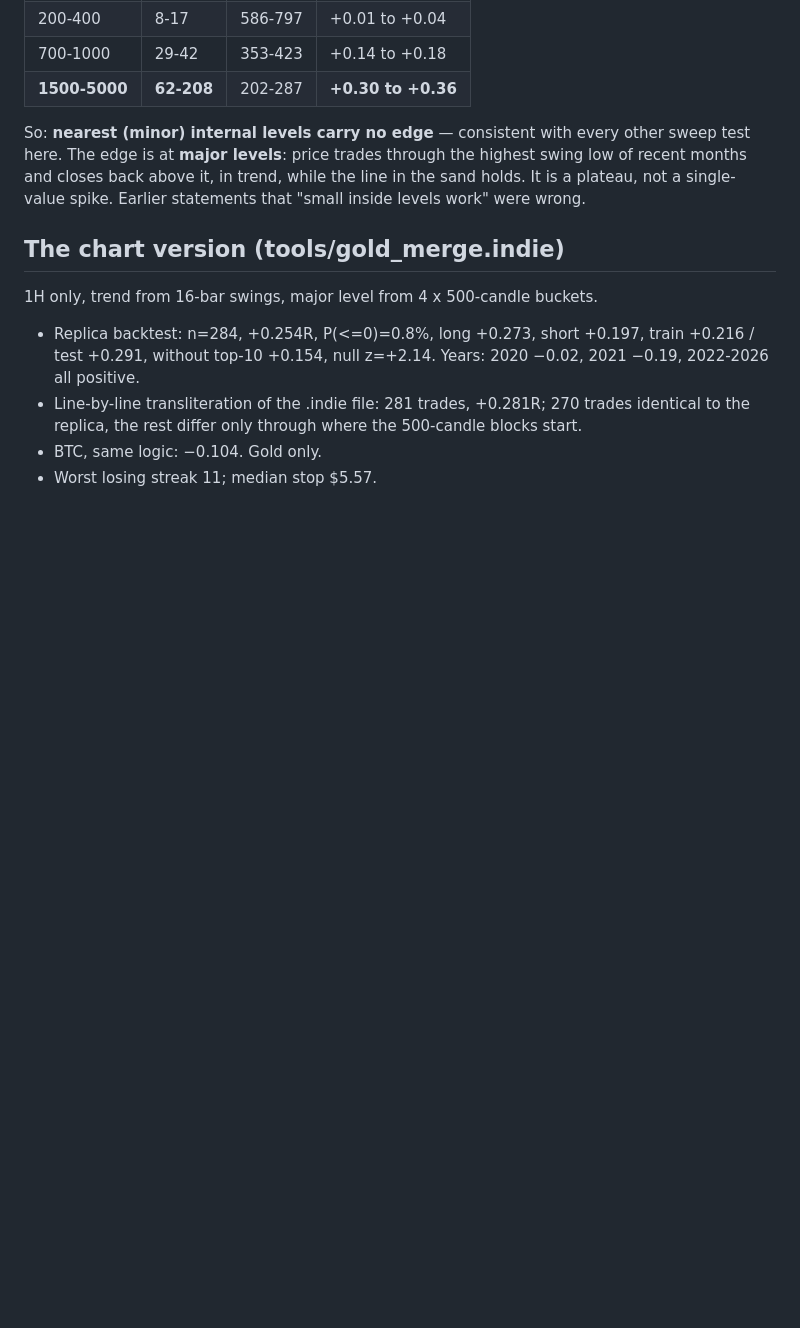
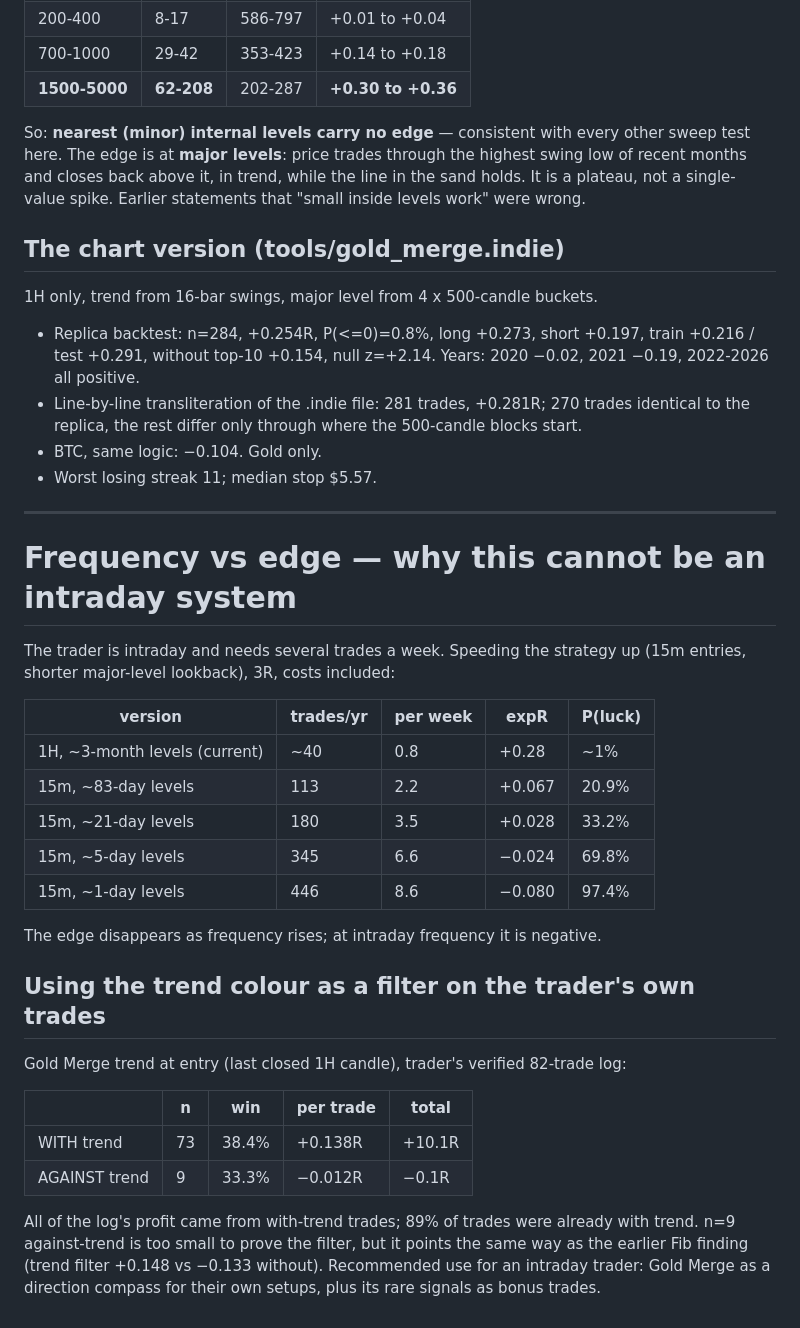
Before and after one commit to SHKSHBZ/Binance-Trade-, a Markdown page: research/GOLD_MERGE_FINDINGS.md, the part around the change. Rendered like a GitHub page; blank space fills up the shorter version.

Commit message:
Record frequency-vs-edge test and trend filter on the trader's own log
Speeding GOLD-MERGE up to intraday frequency removes its edge: 113 trades/yr
+0.067, 180/yr +0.028, 345/yr -0.024, 446/yr -0.080. The trader's own 82-trade
log split by the indicator's trend colour: 73 with-trend trades +0.138R, 9
against-trend trades -0.012R. Recommended use is as a direction compass for the
trader's own intraday setups.

Co-Authored-By: Claude Opus 5.5 <noreply@anthropic.com>
Claude-Session: https://claude.ai/code/session_01VqgKZBYkfs14eBRzhw7rU9

```diff
--- a/research/GOLD_MERGE_FINDINGS.md
+++ b/research/GOLD_MERGE_FINDINGS.md
@@ -77,3 +77,34 @@ Earlier statements that "small inside levels work" were wrong.
   500-candle blocks start.
 - BTC, same logic: −0.104. Gold only.
 - Worst losing streak 11; median stop $5.57.
+
+---
+
+# Frequency vs edge — why this cannot be an intraday system
+
+The trader is intraday and needs several trades a week. Speeding the strategy
+up (15m entries, shorter major-level lookback), 3R, costs included:
+
+| version | trades/yr | per week | expR | P(luck) |
+|---|---|---|---|---|
+| 1H, ~3-month levels (current) | ~40 | 0.8 | +0.28 | ~1% |
+| 15m, ~83-day levels | 113 | 2.2 | +0.067 | 20.9% |
+| 15m, ~21-day levels | 180 | 3.5 | +0.028 | 33.2% |
+| 15m, ~5-day levels | 345 | 6.6 | −0.024 | 69.8% |
+| 15m, ~1-day levels | 446 | 8.6 | −0.080 | 97.4% |
+
+The edge disappears as frequency rises; at intraday frequency it is negative.
+
+## Using the trend colour as a filter on the trader's own trades
+Gold Merge trend at entry (last closed 1H candle), trader's verified 82-trade log:
+
+| | n | win | per trade | total |
+|---|---|---|---|---|
+| WITH trend | 73 | 38.4% | +0.138R | +10.1R |
+| AGAINST trend | 9 | 33.3% | −0.012R | −0.1R |
+
+All of the log's profit came from with-trend trades; 89% of trades were already
+with trend. n=9 against-trend is too small to prove the filter, but it points
+the same way as the earlier Fib finding (trend filter +0.148 vs −0.133 without).
+Recommended use for an intraday trader: Gold Merge as a direction compass for
+their own setups, plus its rare signals as bonus trades.
```
